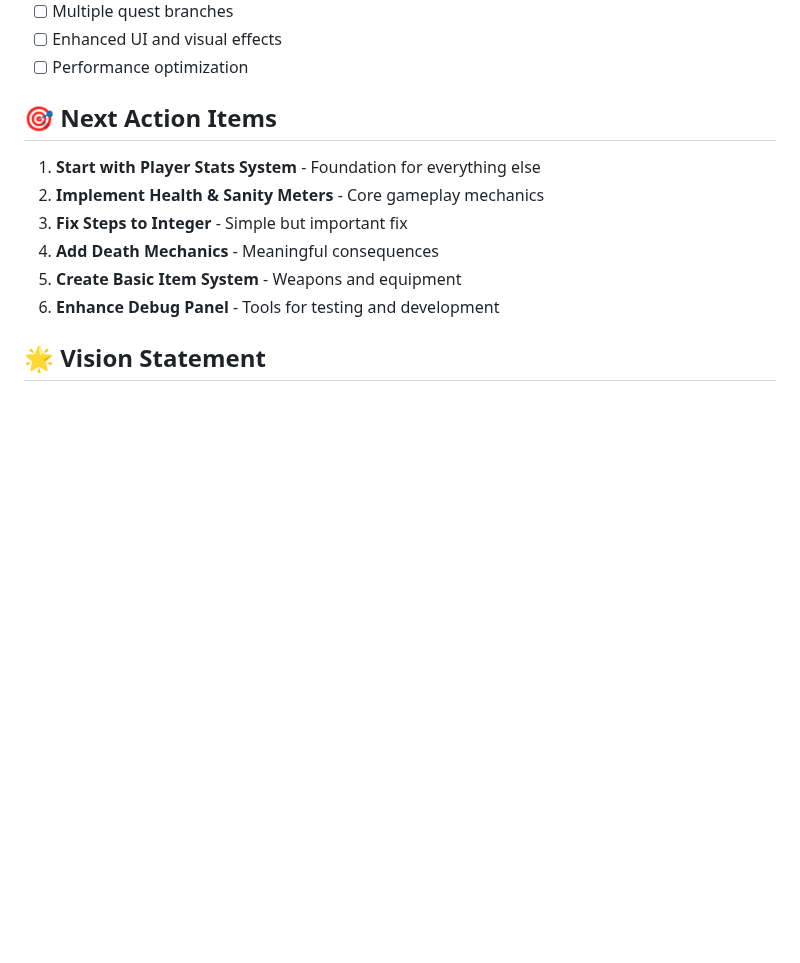
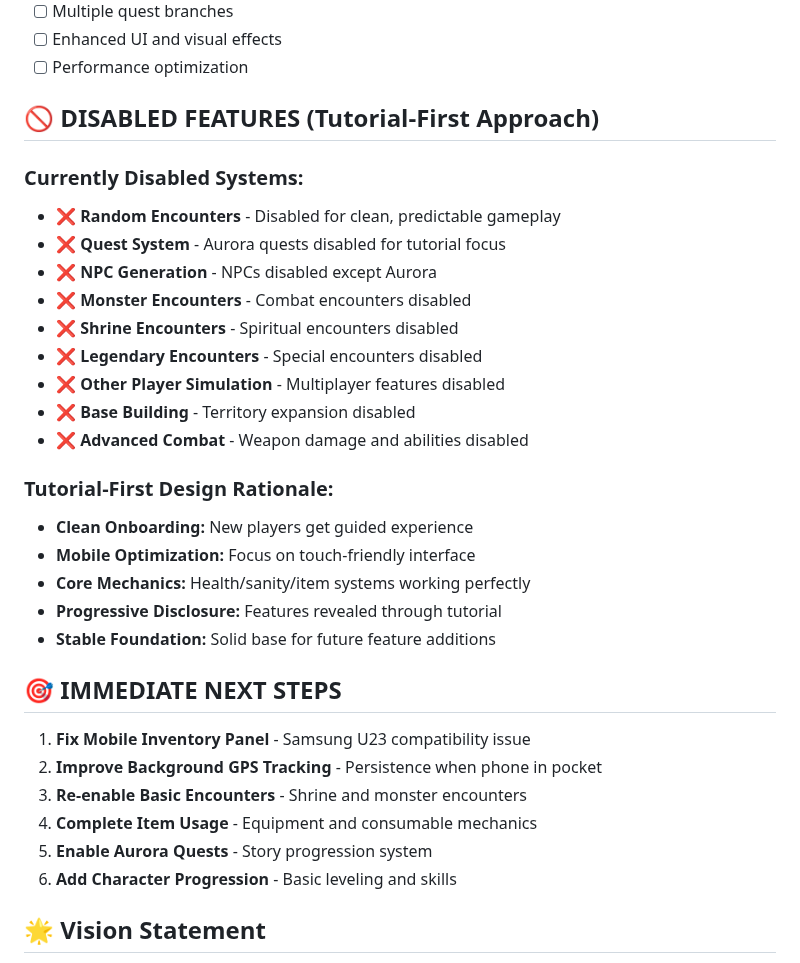
Before and after one commit to SamppaFIN/Klitoritari, a Markdown page: docs/Implementation-Roadmap.md, the part around one of its changes. Drawn GitHub-style; blank space fills up the shorter version.

```diff
--- a/docs/Implementation-Roadmap.md
+++ b/docs/Implementation-Roadmap.md
@@ -215,14 +218,34 @@ itemTypes: {
 - [ ] Enhanced UI and visual effects
 - [ ] Performance optimization
 
-## 🎯 Next Action Items
+## 🚫 **DISABLED FEATURES (Tutorial-First Approach)**
 
-1. **Start with Player Stats System** - Foundation for everything else
-2. **Implement Health & Sanity Meters** - Core gameplay mechanics
-3. **Fix Steps to Integer** - Simple but important fix
-4. **Add Death Mechanics** - Meaningful consequences
-5. **Create Basic Item System** - Weapons and equipment
-6. **Enhance Debug Panel** - Tools for testing and development
+### **Currently Disabled Systems:**
+- ❌ **Random Encounters** - Disabled for clean, predictable gameplay
+- ❌ **Quest System** - Aurora quests disabled for tutorial focus
+- ❌ **NPC Generation** - NPCs disabled except Aurora
+- ❌ **Monster Encounters** - Combat encounters disabled
+- ❌ **Shrine Encounters** - Spiritual encounters disabled
+- ❌ **Legendary Encounters** - Special encounters disabled
+- ❌ **Other Player Simulation** - Multiplayer features disabled
+- ❌ **Base Building** - Territory expansion disabled
+- ❌ **Advanced Combat** - Weapon damage and abilities disabled
+
+### **Tutorial-First Design Rationale:**
+- **Clean Onboarding:** New players get guided experience
+- **Mobile Optimization:** Focus on touch-friendly interface
+- **Core Mechanics:** Health/sanity/item systems working perfectly
+- **Progressive Disclosure:** Features revealed through tutorial
+- **Stable Foundation:** Solid base for future feature additions
+
+## 🎯 **IMMEDIATE NEXT STEPS**
+
+1. **Fix Mobile Inventory Panel** - Samsung U23 compatibility issue
+2. **Improve Background GPS Tracking** - Persistence when phone in pocket
+3. **Re-enable Basic Encounters** - Shrine and monster encounters
+4. **Complete Item Usage** - Equipment and consumable mechanics
+5. **Enable Aurora Quests** - Story progression system
+6. **Add Character Progression** - Basic leveling and skills
 
 ## 🌟 Vision Statement
 
```
Also changed, not shown: other parts of docs/Implementation-Roadmap.md (+17 -14 lines), Testing/docs/Implementation_vs_Planned_Report.md (added, +279 -0 lines), docs/aurora-log.md (+41 -0 lines).
